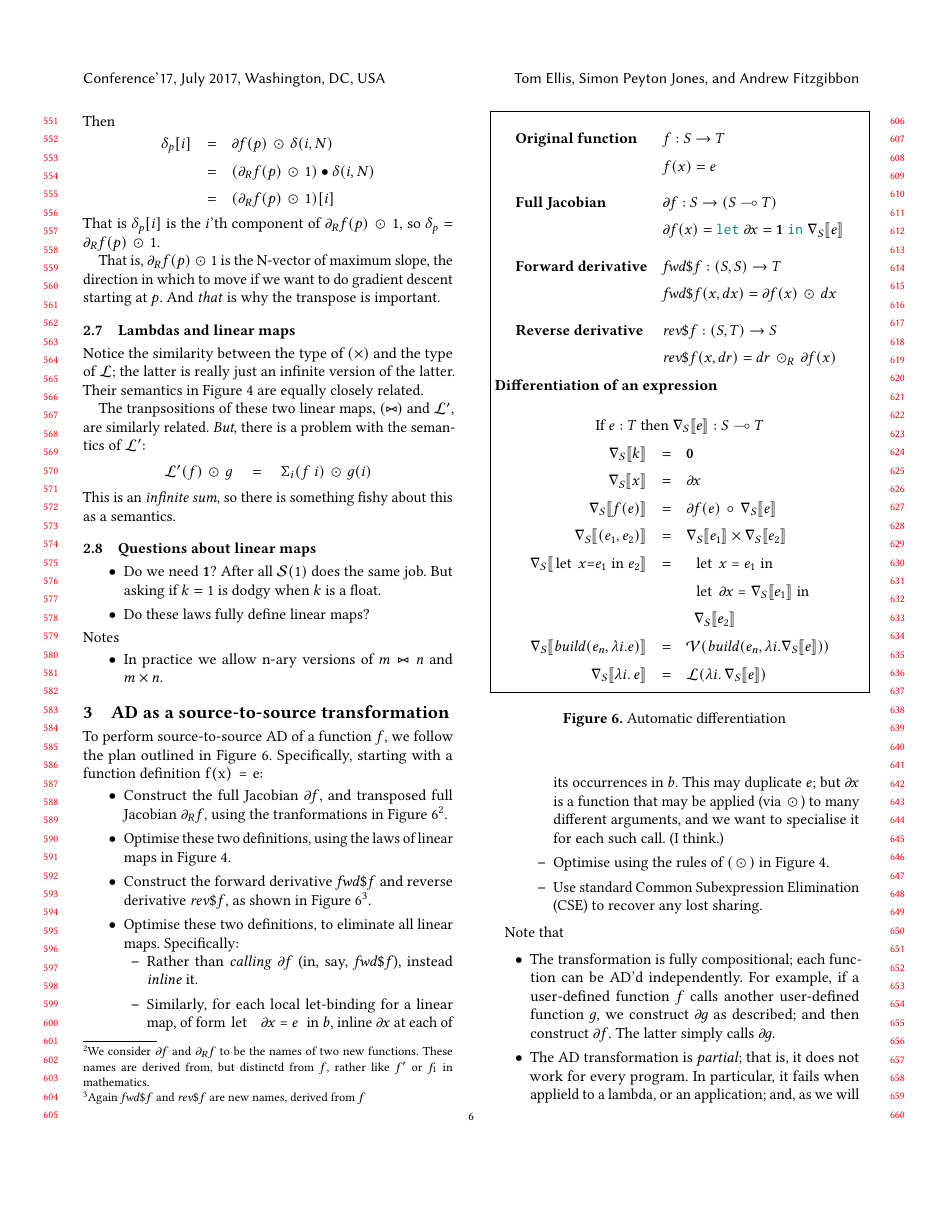
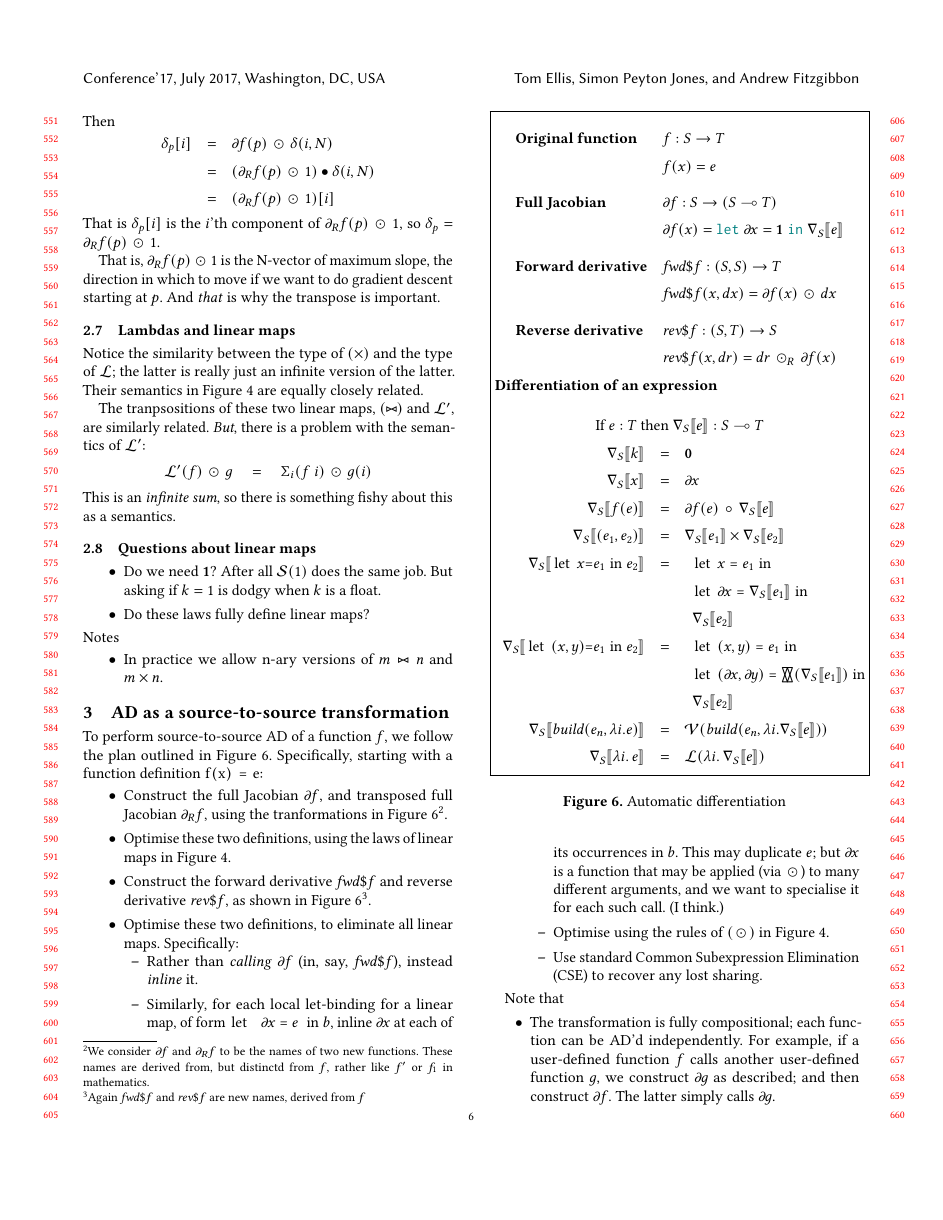
Before and after one commit to microsoft/knossos-ksc, a LaTeX paper (doc/AD.tex): page 6 of 23. Compiled offline with pdfLaTeX.

Commit message:
Add tuple pattern lets to linear maps

```diff
--- a/doc/AD.tex
+++ b/doc/AD.tex
@@ -139,6 +139,7 @@
 \newcommand{\lmscalar}[1]{{\mathcal S}(#1)}      % S(k)
 \newcommand{\lmlam}{{\mathcal L}}      % L(k)
 \newcommand{\lmlamt}{{\mathcal L'}}     % Transposed lambda
+\newcommand{\pairsplit}{\bigtriangledown\!\!\!\!\!\!\bigtriangleup}
 
 % \newcommand{\simon}[1]{{\color{red}SPJ: #1}}
 % \newcommand{\tom}[1]{{\color{red}TE: #1}}
@@ -737,6 +740,12 @@ $$
         & = & \begin{array}[t]{l}
            \mbox{\lstinline|let $\;x\;$ = $\;e_1\;$ in|} \\
            \mbox{\lstinline|let $\;\gradf{x}\;$ = $\;\grad{e_1}\;$ in|} \\
+           \mbox{\lstinline|$\grad{e_2}$|}
+           \end{array} \\
+        \grad{\mbox{\lstinline|let $\;(x,y)$ = $e_1\;$ in $\;e_2$|}}
+        & = & \begin{array}[t]{l}
+           \mbox{\lstinline|let $\;(x,y)\;$ = $\;e_1\;$ in|} \\
+           \mbox{\lstinline|let $\;(\gradf{x},\gradf{y})\;$ = $\;\pairsplit(\grad{e_1})\;$ in|} \\
            \mbox{\lstinline|$\grad{e_2}$|}
            \end{array} \\
 %        \grad{\buildfun(e_n, \lambda i.e)} & = & \lmbuild(e_n, \lambda i. \grad{e})  \\
```
Also changed, not shown: doc/AD.tex (2 more changed lines).
